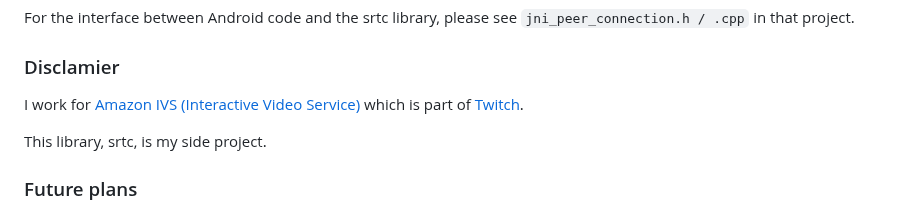
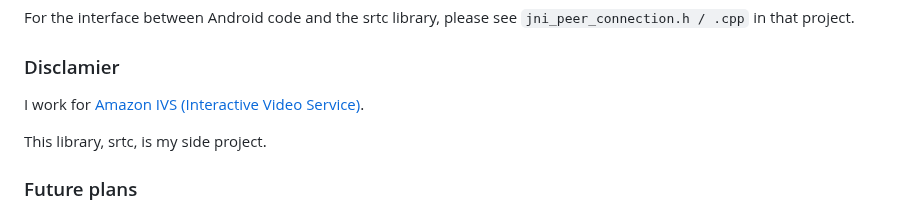
Before and after one commit to kmansoft/srtc, a Markdown page: README.md, the part around the change. Drawn GitHub-style.

```diff
--- a/README.md
+++ b/README.md
@@ -61,7 +61,7 @@ For the interface between Android code and the srtc library, please see `jni_pee
 
 ### Disclamier
 
-I work for [Amazon IVS (Interactive Video Service)](https://ivs.rocks/) which is part of [Twitch](https://www.twitch.tv/).
+I work for [Amazon IVS (Interactive Video Service)](https://ivs.rocks/).
 
 This library, srtc, is my side project.
 
```
